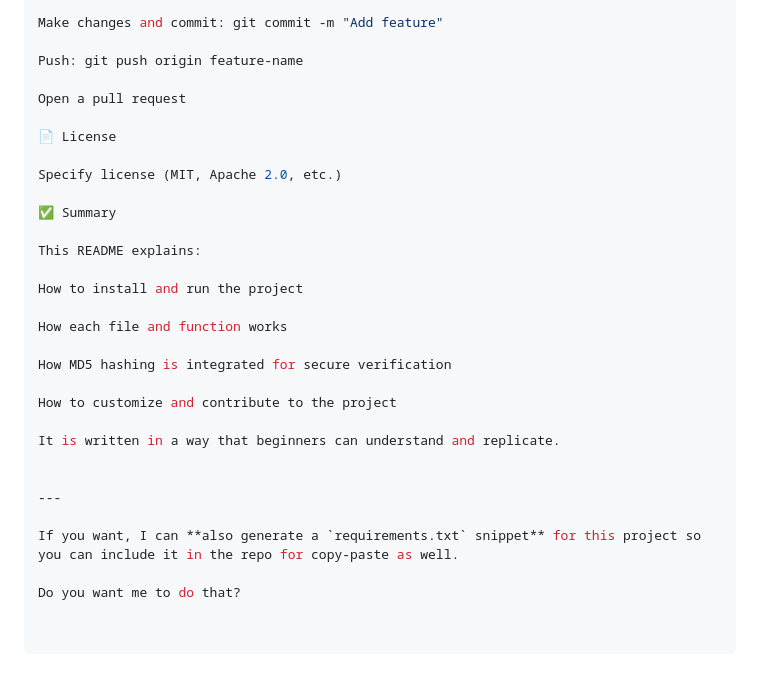
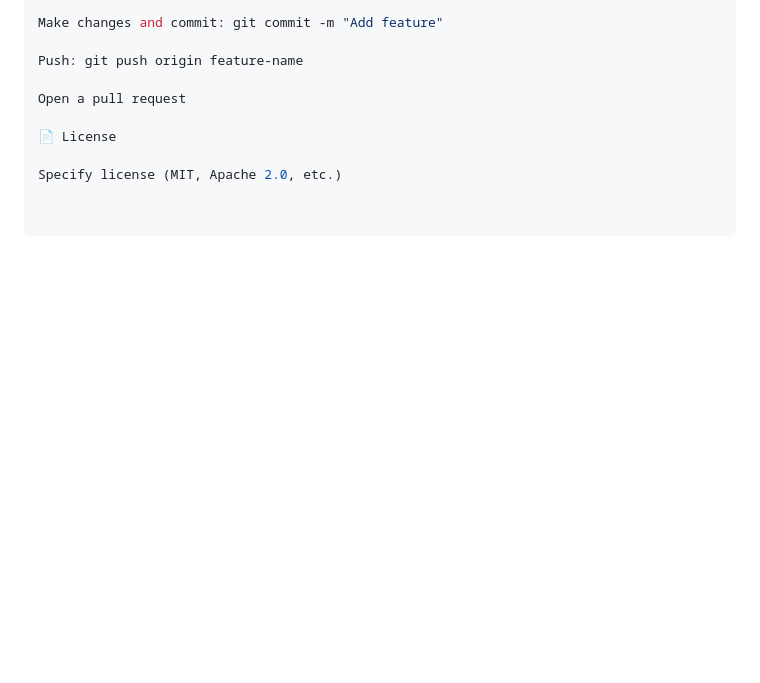
Before and after one commit to Ambikeshishere/RESUME-BUILDER, a Markdown page: README.md, the part around the change. GitHub-like rendering; blank space fills up the shorter version.

Commit message:
Remove summary and related content from README
Removed summary section and related content from README.

```diff
--- a/README.md
+++ b/README.md
@@ -151,24 +151,3 @@ Open a pull request
 📄 License
 
 Specify license (MIT, Apache 2.0, etc.)
-
-✅ Summary
-
-This README explains:
-
-How to install and run the project
-
-How each file and function works
-
-How MD5 hashing is integrated for secure verification
-
-How to customize and contribute to the project
-
-It is written in a way that beginners can understand and replicate.
-
-
----
-
-If you want, I can **also generate a `requirements.txt` snippet** for this project so you can include it in the repo for copy-paste as well.
-
-Do you want me to do that?
```
